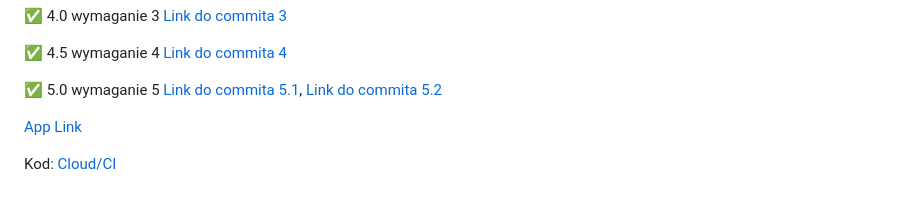
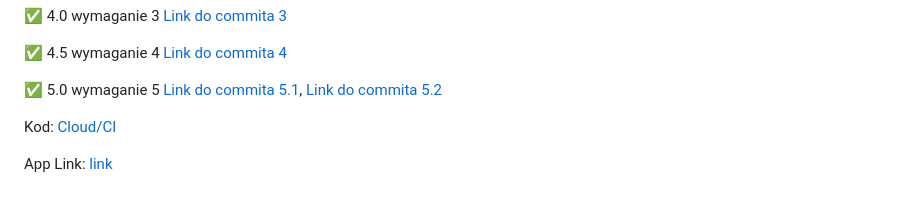
Before and after one commit to viashchuk/ebiznes, a Markdown page: README.md, the part around the change. GitHub-like rendering.

```diff
--- a/README.md
+++ b/README.md
@@ -169,7 +169,6 @@ Kod: [Llama bot](./task-9)
 
 :white_check_mark: 5.0 wymaganie 5 [Link do commita 5.1](https://github.com/viashchuk/ebiznes/commit/22a4ab07b9eda66d098c23ceabbb6be38e65a38e), [Link do commita 5.2](https://github.com/viashchuk/ebiznes/commit/6fd2e4d9b54aabb1504101f012683bf88653af6c)
 
+Kod: [Cloud/CI](./task-10)
 
-[App Link](https://ebiznes-frontend-lab-deeubxeweee7euab.polandcentral-01.azurewebsites.net/)
-
-Kod: [Cloud/CI](./task-10)
+App Link: [link](https://ebiznes-frontend-lab-deeubxeweee7euab.polandcentral-01.azurewebsites.net/)
```
